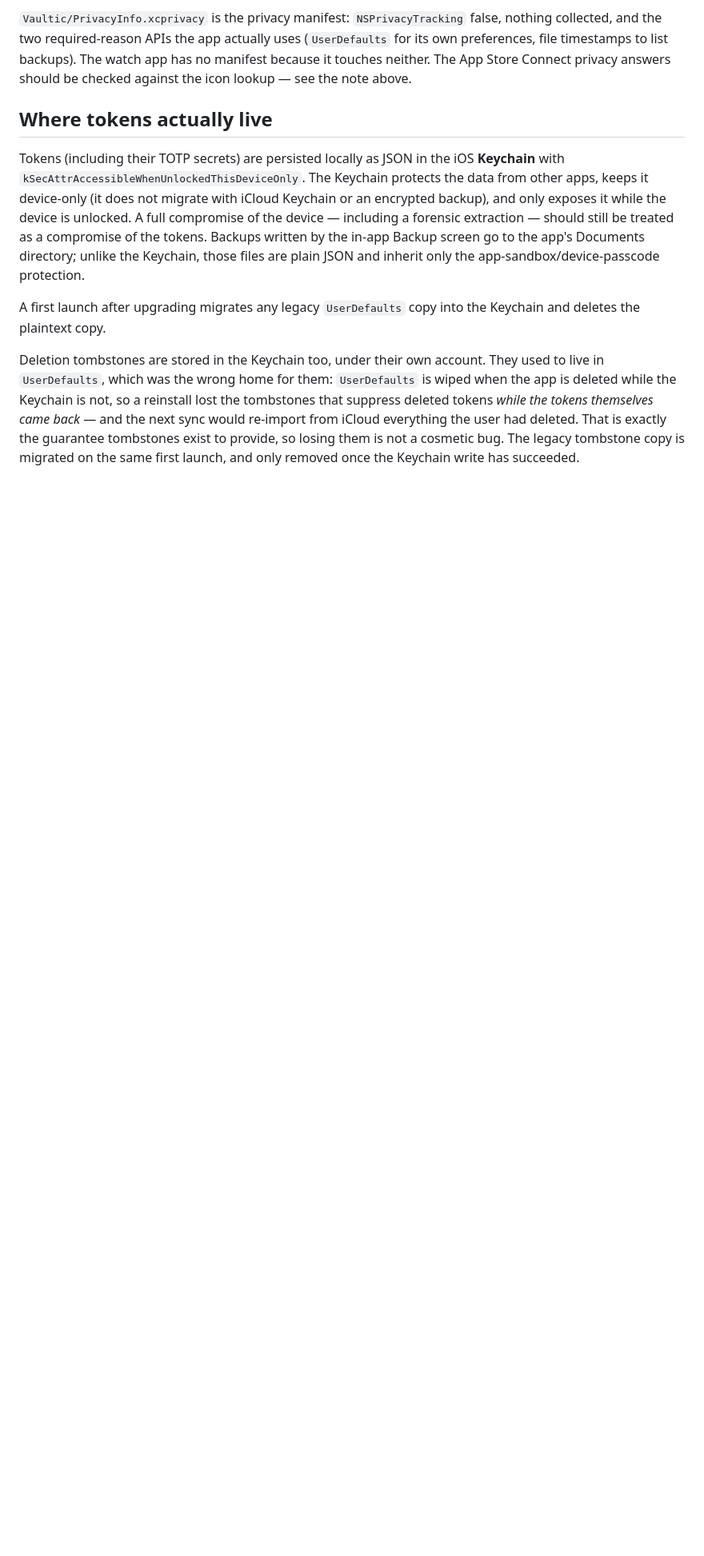
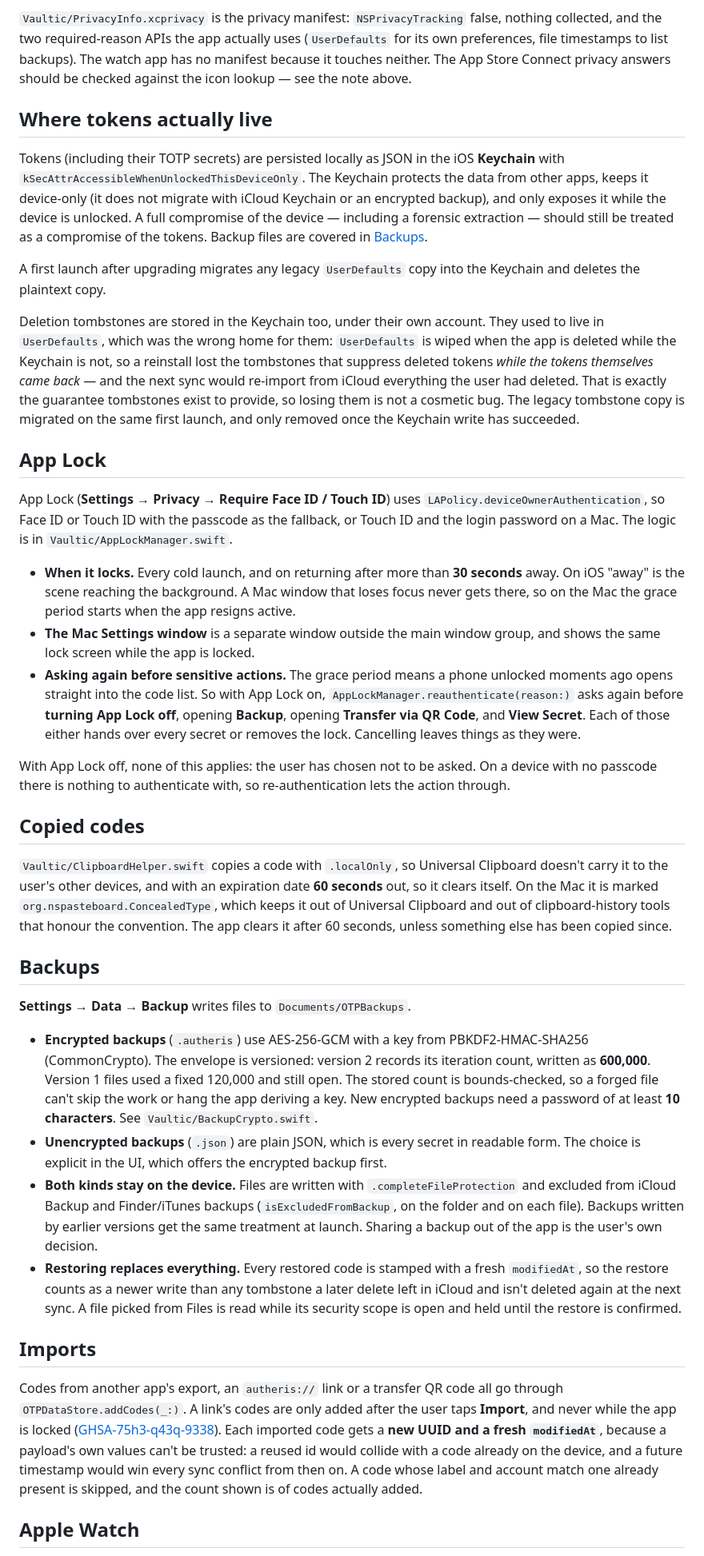
Before and after one commit to Nerdykidtech/Autheris, a Markdown page: docs/security.md, the part around one of its changes. Shown at 80% size. GitHub-like rendering; blank space fills up the shorter version.

```diff
--- a/docs/security.md
+++ b/docs/security.md
@@ -24,8 +17,38 @@ The honest summary: the *codes* never leave the device, and the *list of service
 
 ## Where tokens actually live
 
-Tokens (including their TOTP secrets) are persisted locally as JSON in the iOS **Keychain** with `kSecAttrAccessibleWhenUnlockedThisDeviceOnly`. The Keychain protects the data from other apps, keeps it device-only (it does not migrate with iCloud Keychain or an encrypted backup), and only exposes it while the device is unlocked. A full compromise of the device — including a forensic extraction — should still be treated as a compromise of the tokens. Backups written by the in-app Backup screen go to the app's Documents directory; unlike the Keychain, those files are plain JSON and inherit only the app-sandbox/device-passcode protection.
+Tokens (including their TOTP secrets) are persisted locally as JSON in the iOS **Keychain** with `kSecAttrAccessibleWhenUnlockedThisDeviceOnly`. The Keychain protects the data from other apps, keeps it device-only (it does not migrate with iCloud Keychain or an encrypted backup), and only exposes it while the device is unlocked. A full compromise of the device — including a forensic extraction — should still be treated as a compromise of the tokens. Backup files are covered in [Backups](#backups).
 
 A first launch after upgrading migrates any legacy `UserDefaults` copy into the Keychain and deletes the plaintext copy.
 
 Deletion tombstones are stored in the Keychain too, under their own account. They used to live in `UserDefaults`, which was the wrong home for them: `UserDefaults` is wiped when the app is deleted while the Keychain is not, so a reinstall lost the tombstones that suppress deleted tokens *while the tokens themselves came back* — and the next sync would re-import from iCloud everything the user had deleted. That is exactly the guarantee tombstones exist to provide, so losing them is not a cosmetic bug. The legacy tombstone copy is migrated on the same first launch, and only removed once the Keychain write has succeeded.
+
+## App Lock
+
+App Lock (**Settings → Privacy → Require Face ID / Touch ID**) uses `LAPolicy.deviceOwnerAuthentication`, so Face ID or Touch ID with the passcode as the fallback, or Touch ID and the login password on a Mac. The logic is in `Vaultic/AppLockManager.swift`.
+
+- **When it locks.** Every cold launch, and on returning after more than **30 seconds** away. On iOS "away" is the scene reaching the background. A Mac window that loses focus never gets there, so on the Mac the grace period starts when the app resigns active.
+- **The Mac Settings window** is a separate window outside the main window group, and shows the same lock screen while the app is locked.
+- **Asking again before sensitive actions.** The grace period means a phone unlocked moments ago opens straight into the code list. So with App Lock on, `AppLockManager.reauthenticate(reason:)` asks again before **turning App Lock off**, opening **Backup**, opening **Transfer via QR Code**, and **View Secret**. Each of those either hands over every secret or removes the lock. Cancelling leaves things as they were.
+
+With App Lock off, none of this applies: the user has chosen not to be asked. On a device with no passcode there is nothing to authenticate with, so re-authentication lets the action through.
+
+## Copied codes
+
+`Vaultic/ClipboardHelper.swift` copies a code with `.localOnly`, so Universal Clipboard doesn't carry it to the user's other devices, and with an expiration date **60 seconds** out, so it clears itself. On the Mac it is marked `org.nspasteboard.ConcealedType`, which keeps it out of Universal Clipboard and out of clipboard-history tools that honour the convention. The app clears it after 60 seconds, unless something else has been copied since.
+
+## Backups
+
+**Settings → Data → Backup** writes files to `Documents/OTPBackups`.
+
+- **Encrypted backups** (`.autheris`) use AES-256-GCM with a key from PBKDF2-HMAC-SHA256 (CommonCrypto). The envelope is versioned: version 2 records its iteration count, written as **600,000**. Version 1 files used a fixed 120,000 and still open. The stored count is bounds-checked, so a forged file can't skip the work or hang the app deriving a key. New encrypted backups need a password of at least **10 characters**. See `Vaultic/BackupCrypto.swift`.
+- **Unencrypted backups** (`.json`) are plain JSON, which is every secret in readable form. The choice is explicit in the UI, which offers the encrypted backup first.
+- **Both kinds stay on the device.** Files are written with `.completeFileProtection` and excluded from iCloud Backup and Finder/iTunes backups (`isExcludedFromBackup`, on the folder and on each file). Backups written by earlier versions get the same treatment at launch. Sharing a backup out of the app is the user's own decision.
+- **Restoring replaces everything.** Every restored code is stamped with a fresh `modifiedAt`, so the restore counts as a newer write than any tombstone a later delete left in iCloud and isn't deleted again at the next sync. A file picked from Files is read while its security scope is open and held until the restore is confirmed.
+
+## Imports
+
+Codes from another app's export, an `autheris://` link or a transfer QR code all go through `OTPDataStore.addCodes(_:)`. A link's codes are only added after the user taps **Import**, and never while the app is locked ([GHSA-75h3-q43q-9338](https://github.com/Nerdykidtech/Autheris/security/advisories/GHSA-75h3-q43q-9338)). Each imported code gets a **new UUID and a fresh `modifiedAt`**, because a payload's own values can't be trusted: a reused id would collide with a code already on the device, and a future timestamp would win every sync conflict from then on. A code whose label and account match one already present is skipped, and the count shown is of codes actually added.
+
+## Apple Watch
+
```
Also changed, not shown: other parts of docs/security.md (+4 -10 lines), README.md (+1 -1 lines).
